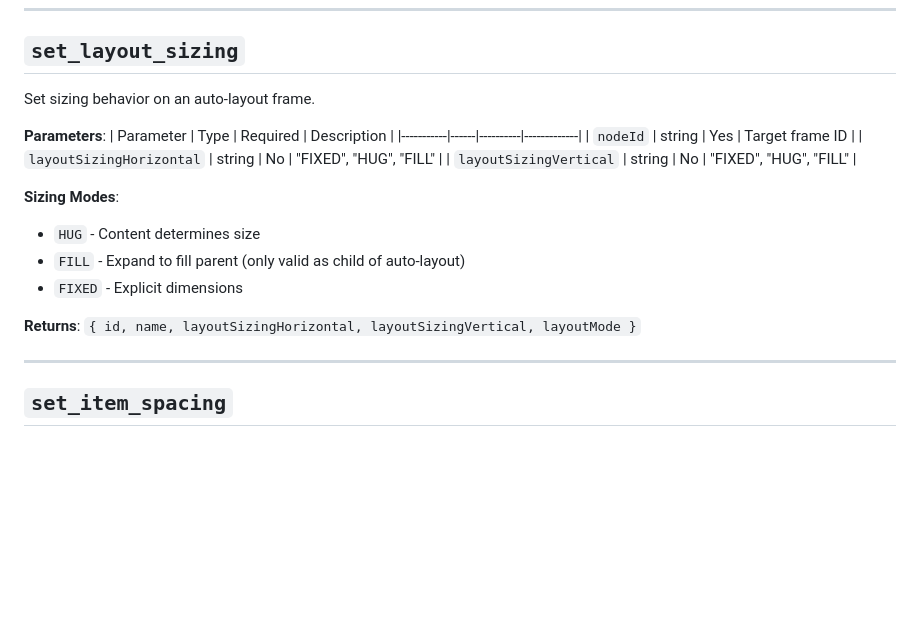
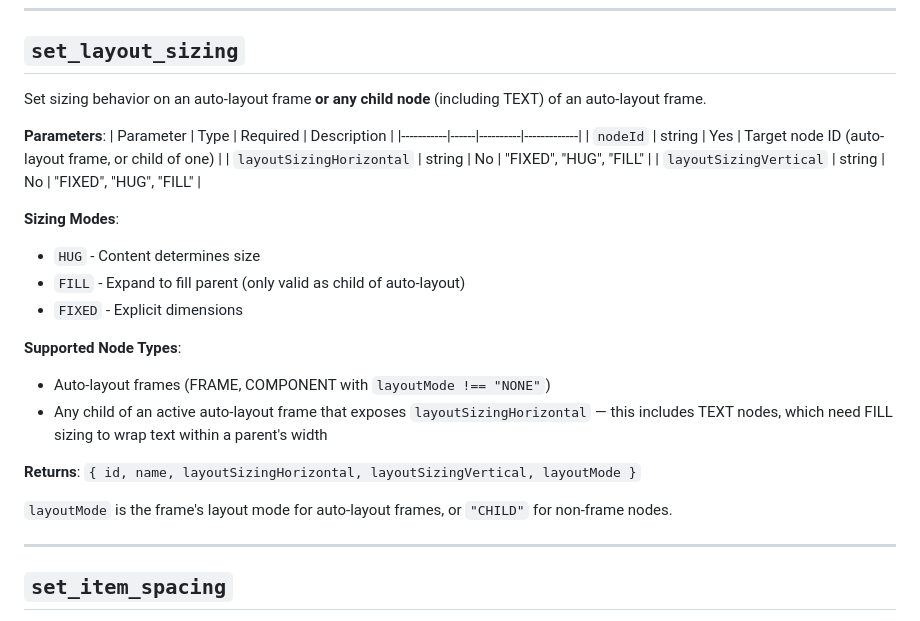
Before and after one commit to ismailsaleekh/figma-mcp-extended, a Markdown page: docs/commands/06-layout.md, the part around one of its changes. GitHub-like rendering; blank space fills up the shorter version.

```diff
--- a/docs/commands/06-layout.md
+++ b/docs/commands/06-layout.md
@@ -57,12 +57,12 @@ Set alignment on an auto-layout frame.
 
 ## `set_layout_sizing`
 
-Set sizing behavior on an auto-layout frame.
+Set sizing behavior on an auto-layout frame **or any child node** (including TEXT) of an auto-layout frame.
 
 **Parameters**:
 | Parameter | Type | Required | Description |
 |-----------|------|----------|-------------|
-| `nodeId` | string | Yes | Target frame ID |
+| `nodeId` | string | Yes | Target node ID (auto-layout frame, or child of one) |
 | `layoutSizingHorizontal` | string | No | "FIXED", "HUG", "FILL" |
 | `layoutSizingVertical` | string | No | "FIXED", "HUG", "FILL" |
 
@@ -71,7 +71,13 @@ Set sizing behavior on an auto-layout frame.
 - `FILL` - Expand to fill parent (only valid as child of auto-layout)
 - `FIXED` - Explicit dimensions
 
+**Supported Node Types**:
+- Auto-layout frames (FRAME, COMPONENT with `layoutMode !== "NONE"`)
+- Any child of an active auto-layout frame that exposes `layoutSizingHorizontal` — this includes TEXT nodes, which need FILL sizing to wrap text within a parent's width
+
 **Returns**: `{ id, name, layoutSizingHorizontal, layoutSizingVertical, layoutMode }`
+
+`layoutMode` is the frame's layout mode for auto-layout frames, or `"CHILD"` for non-frame nodes.
 
 ---
 
```
Also changed, not shown: other parts of docs/commands/06-layout.md (+48 -4 lines).
